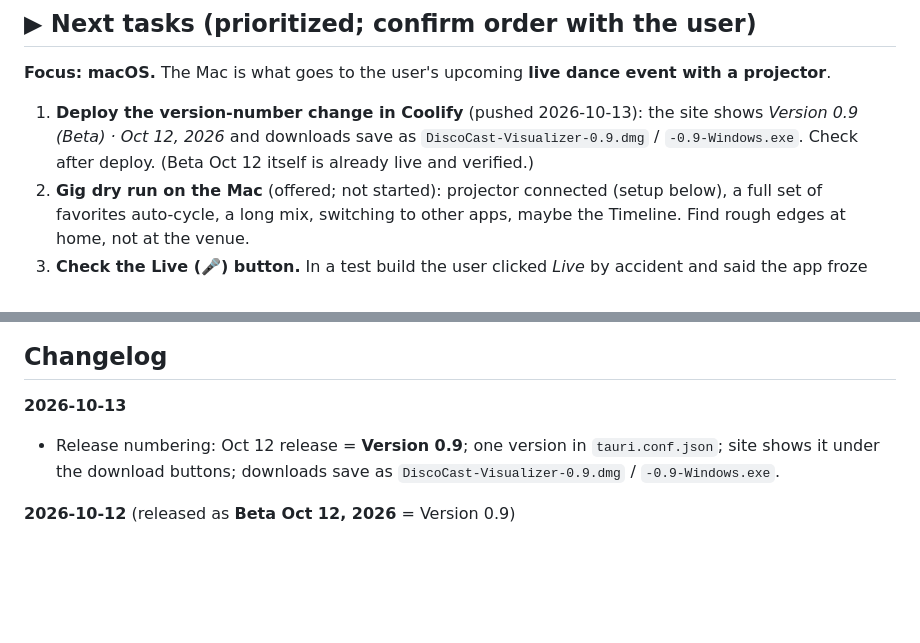
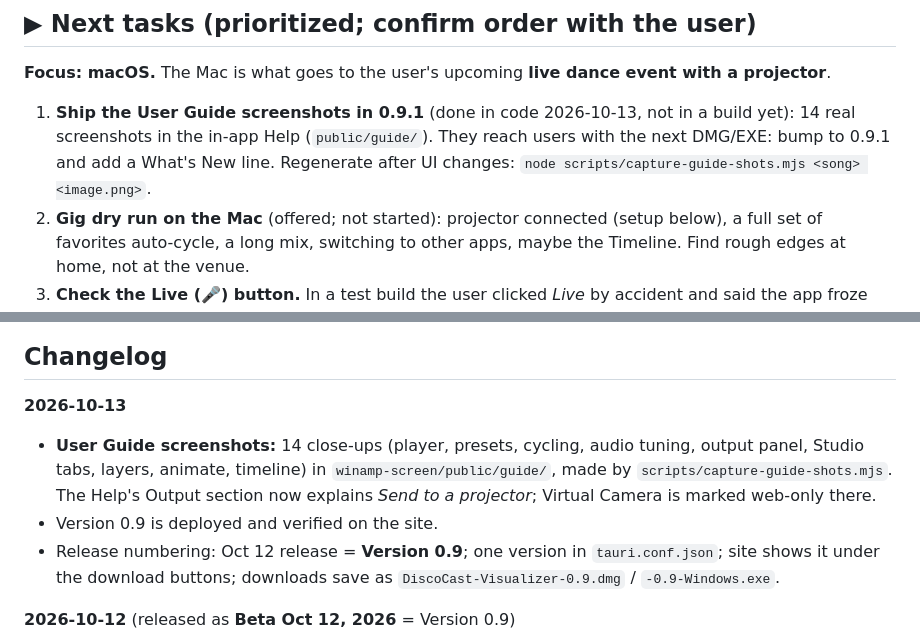
Before and after one commit to Catskill909/discocast, a Markdown page: handoff.md, 2 parts joined by grey strips. Rendered like a GitHub page; blank space fills up the shorter version.

Commit message:
handoff: guide screenshots done; ship in 0.9.1
Co-Authored-By: Claude Opus 5.5 <noreply@anthropic.com>

```diff
--- a/handoff.md
+++ b/handoff.md
@@ -22,9 +22,9 @@
 
 **Focus: macOS.** The Mac is what goes to the user's upcoming **live dance event with a projector**.
 
-1. **Deploy the version-number change in Coolify** (pushed 2026-10-13): the site shows *Version 0.9 (Beta) ·
-   Oct 12, 2026* and downloads save as `DiscoCast-Visualizer-0.9.dmg` / `-0.9-Windows.exe`. Check after deploy.
-   (Beta Oct 12 itself is already live and verified.)
+1. **Ship the User Guide screenshots in 0.9.1** (done in code 2026-10-13, not in a build yet): 14 real
+   screenshots in the in-app Help (`public/guide/`). They reach users with the next DMG/EXE: bump to 0.9.1 and add
+   a What's New line. Regenerate after UI changes: `node scripts/capture-guide-shots.mjs <song> <image.png>`.
 2. **Gig dry run on the Mac** (offered; not started): projector connected (setup below), a full set of
    favorites auto-cycle, a long mix, switching to other apps, maybe the Timeline. Find rough edges at home, not at
    the venue.
@@ -176,6 +176,10 @@ video lessons), `live-input-dev.md`, `discocast-admin-dev.md`.
 ## Changelog
 
 **2026-10-13**
+- **User Guide screenshots:** 14 close-ups (player, presets, cycling, audio tuning, output panel, Studio tabs,
+  layers, animate, timeline) in `winamp-screen/public/guide/`, made by `scripts/capture-guide-shots.mjs`.
+  The Help's Output section now explains *Send to a projector*; Virtual Camera is marked web-only there.
+- Version 0.9 is deployed and verified on the site.
 - Release numbering: Oct 12 release = **Version 0.9**; one version in `tauri.conf.json`; site shows it under the
   download buttons; downloads save as `DiscoCast-Visualizer-0.9.dmg` / `-0.9-Windows.exe`.
 
```
